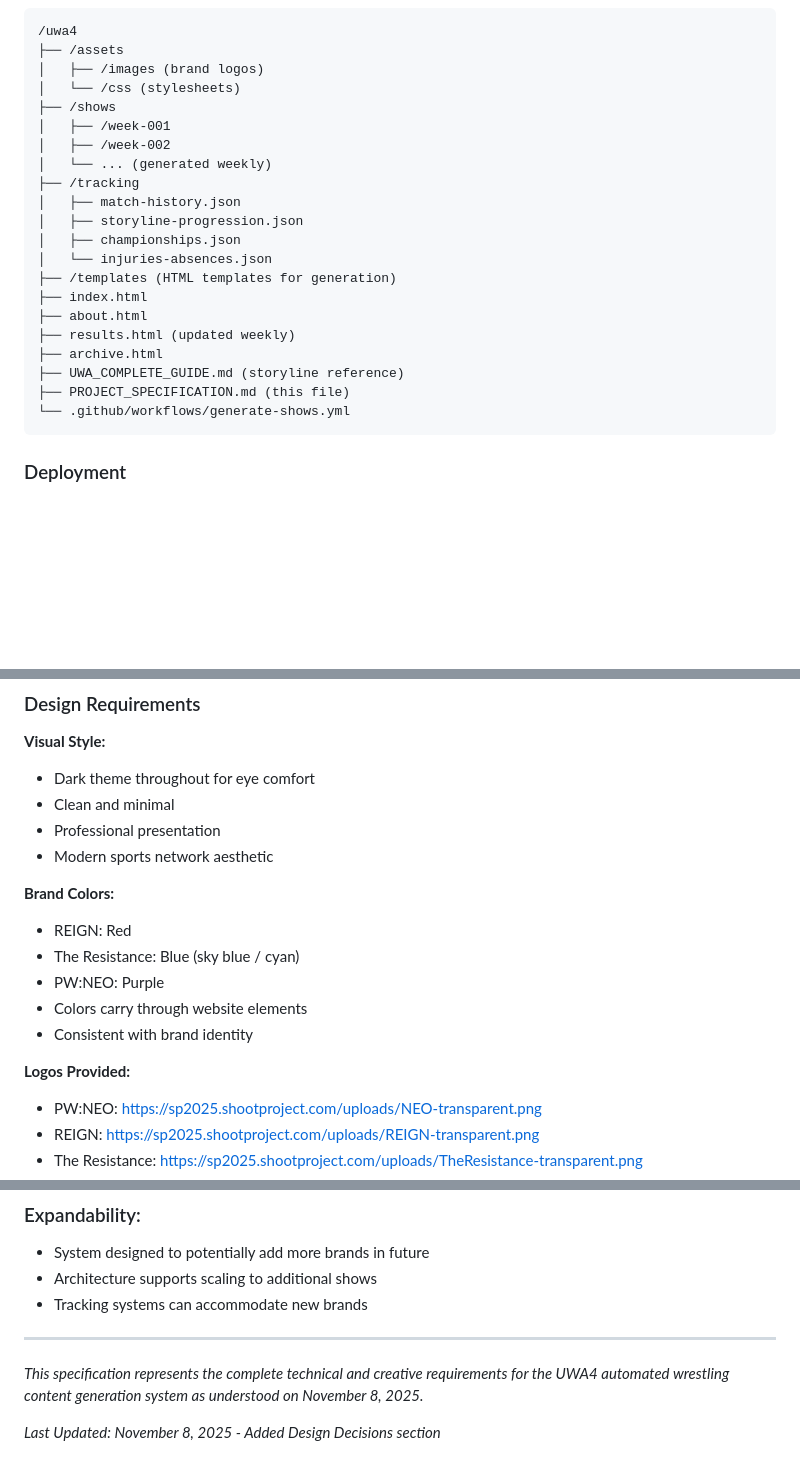
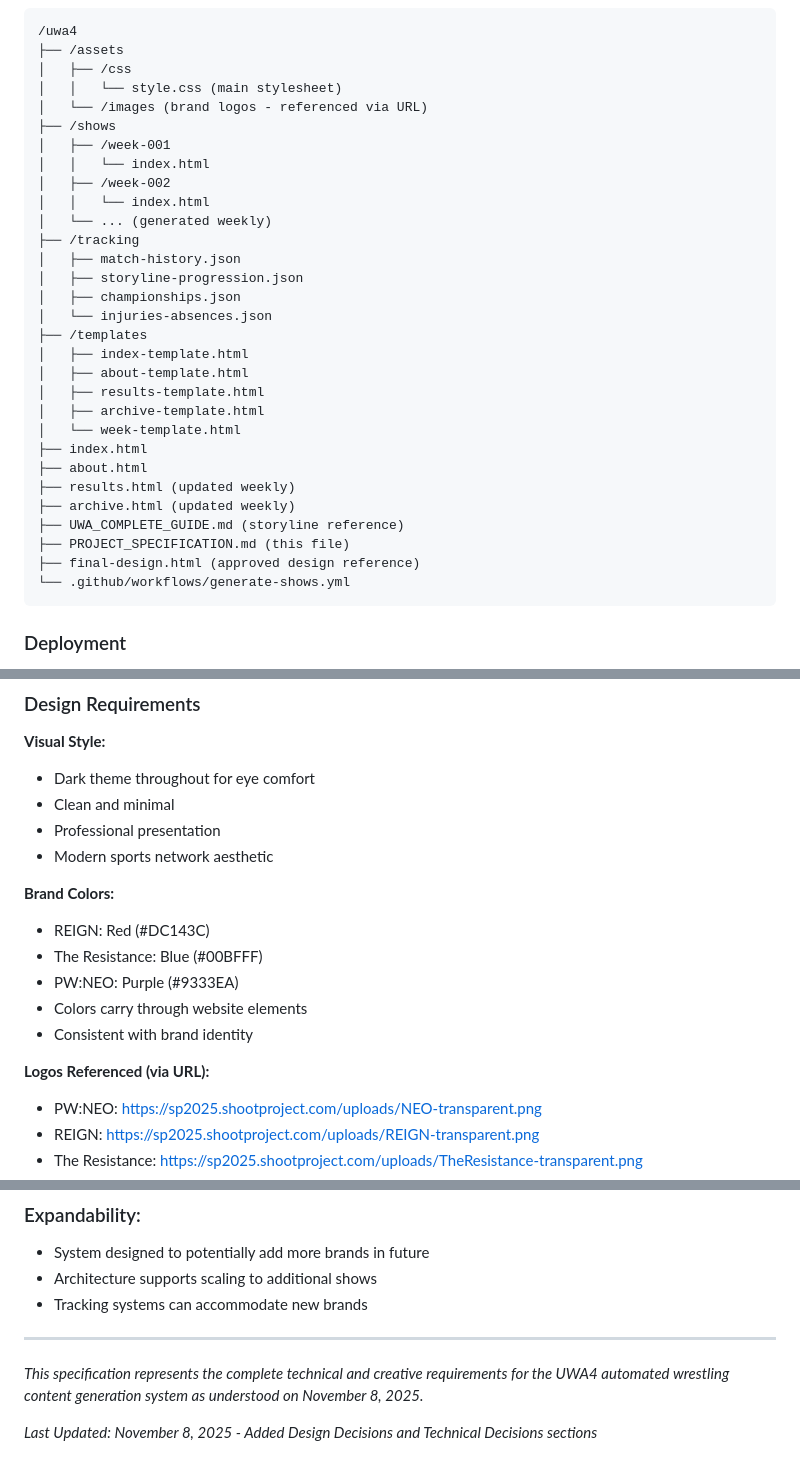
Before and after one commit to surreal1st/uwa4, a Markdown page: PROJECT_SPECIFICATION.md, 3 parts joined by grey strips. Drawn GitHub-style; blank space fills up the shorter version.

````diff
--- a/PROJECT_SPECIFICATION.md
+++ b/PROJECT_SPECIFICATION.md
@@ -85,24 +146,33 @@ Clean, professional aesthetic appropriate for modern streaming audience while ma
 ```
 /uwa4
 ├── /assets
-│   ├── /images (brand logos)
-│   └── /css (stylesheets)
+│   ├── /css
+│   │   └── style.css (main stylesheet)
+│   └── /images (brand logos - referenced via URL)
 ├── /shows
 │   ├── /week-001
+│   │   └── index.html
 │   ├── /week-002
+│   │   └── index.html
 │   └── ... (generated weekly)
 ├── /tracking
 │   ├── match-history.json
 │   ├── storyline-progression.json
 │   ├── championships.json
 │   └── injuries-absences.json
-├── /templates (HTML templates for generation)
+├── /templates
+│   ├── index-template.html
+│   ├── about-template.html
+│   ├── results-template.html
+│   ├── archive-template.html
+│   └── week-template.html
 ├── index.html
 ├── about.html
 ├── results.html (updated weekly)
-├── archive.html
+├── archive.html (updated weekly)
 ├── UWA_COMPLETE_GUIDE.md (storyline reference)
 ├── PROJECT_SPECIFICATION.md (this file)
+├── final-design.html (approved design reference)
 └── .github/workflows/generate-shows.yml
 ```
 
@@ -213,13 +283,13 @@ Clean, professional aesthetic appropriate for modern streaming audience while ma
 - Modern sports network aesthetic
 
 **Brand Colors:**
-- REIGN: Red
-- The Resistance: Blue (sky blue / cyan)
-- PW:NEO: Purple
+- REIGN: Red (#DC143C)
+- The Resistance: Blue (#00BFFF)
+- PW:NEO: Purple (#9333EA)
 - Colors carry through website elements
 - Consistent with brand identity
 
-**Logos Provided:**
+**Logos Referenced (via URL):**
 - PW:NEO: https://sp2025.shootproject.com/uploads/NEO-transparent.png
 - REIGN: https://sp2025.shootproject.com/uploads/REIGN-transparent.png
 - The Resistance: https://sp2025.shootproject.com/uploads/TheResistance-transparent.png
@@ -523,4 +593,4 @@ See UWA_COMPLETE_GUIDE.md for detailed storyline breakdowns across all three bra
 
 *This specification represents the complete technical and creative requirements for the UWA4 automated wrestling content generation system as understood on November 8, 2025.*
 
-*Last Updated: November 8, 2025 - Added Design Decisions section*
+*Last Updated: November 8, 2025 - Added Design Decisions and Technical Decisions sections*
````
Also changed, not shown: other parts of PROJECT_SPECIFICATION.md (+62 -1 lines).
